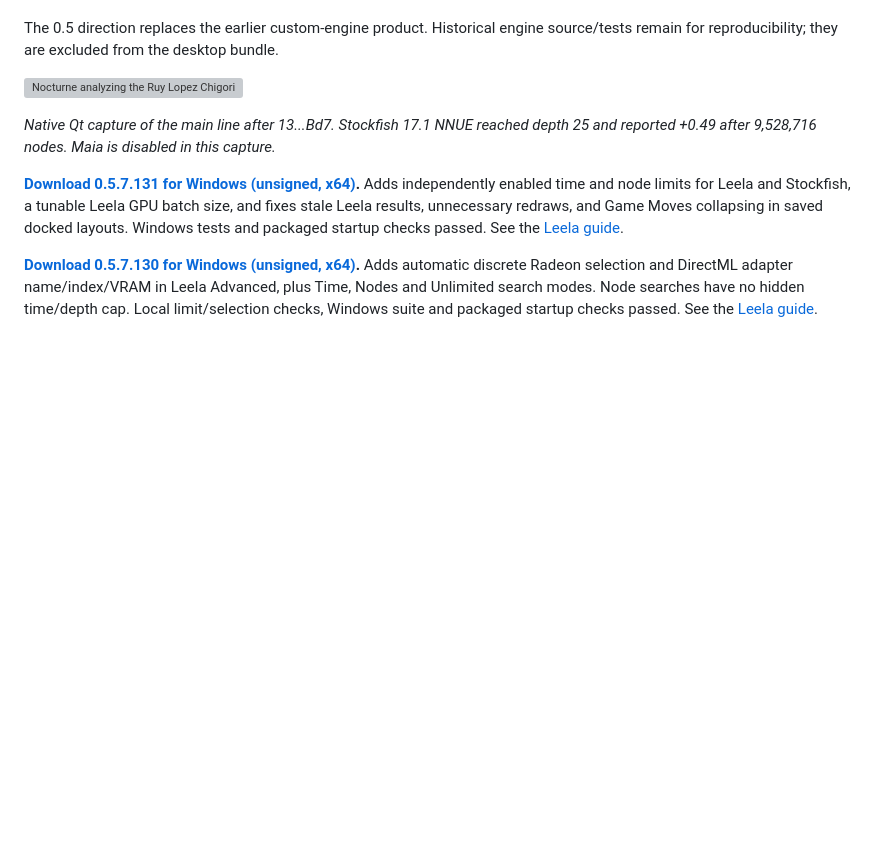
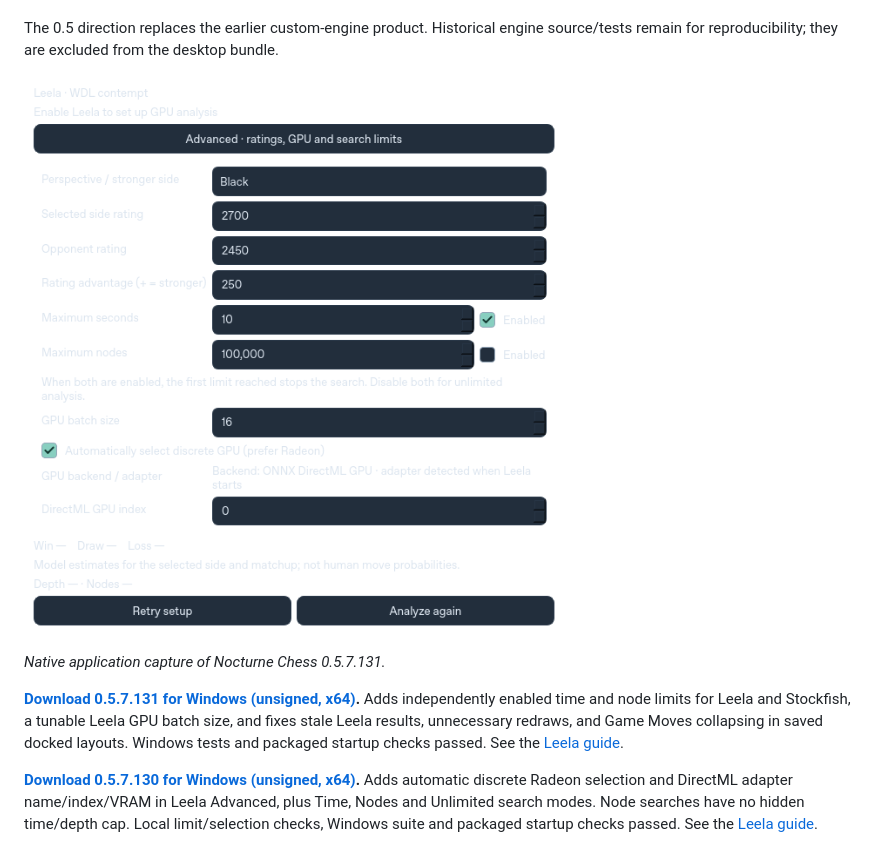
Before and after one commit to understandingothers789-pixel/nocturne-chess, a Markdown page: README.md, the part around the change. Drawn GitHub-style; pictures changed too: docs/nocturne-131.png (added); blank space fills up the shorter version; grey boxes are pictures that could not be loaded.

Commit message:
Refresh README screenshot for 131

```diff
--- a/README.md
+++ b/README.md
@@ -17,9 +17,9 @@ available. Database and graph visibility still follow their existing settings.
 The 0.5 direction replaces the earlier custom-engine product. Historical engine
 source/tests remain for reproducibility; they are excluded from the desktop bundle.
 
-![Nocturne analyzing the Ruy Lopez Chigorin main line after 13...Bd7 with Stockfish 17.1 at depth 25](docs/studio-ui.png)
+![Nocturne Chess 0.5.7.131 analyzing a game with Stockfish, Maia, and the Moves by Rating and Blunder Meter panels](docs/nocturne-131.png)
 
-*Native Qt capture of the main line after 13...Bd7. Stockfish 17.1 NNUE reached depth 25 and reported +0.49 after 9,528,716 nodes. Maia is disabled in this capture.*
+*Native application capture of Nocturne Chess 0.5.7.131.*
 
 
 **[Download 0.5.7.131 for Windows (unsigned, x64)](https://github.com/understandingothers789-pixel/nocturne-chess/actions/runs/41242278692/artifacts/13058351593).** Adds independently enabled time and node limits for Leela and Stockfish, a tunable Leela GPU batch size, and fixes stale Leela results, unnecessary redraws, and Game Moves collapsing in saved docked layouts. Windows tests and packaged startup checks passed. See the [Leela guide](docs/LEELA.md).
```
